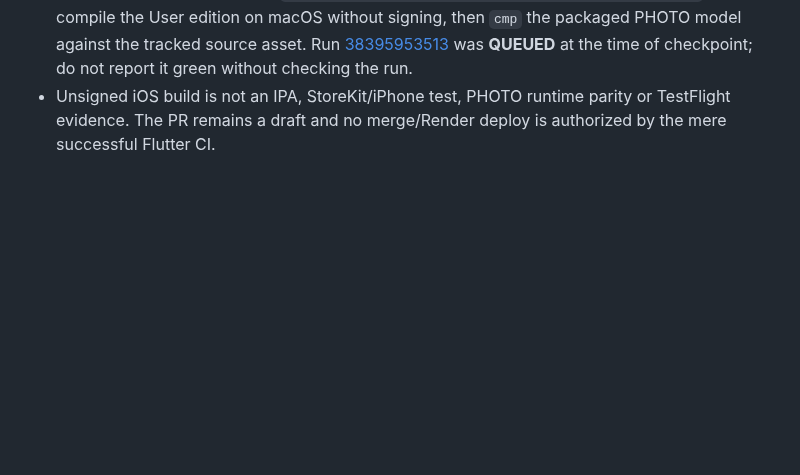
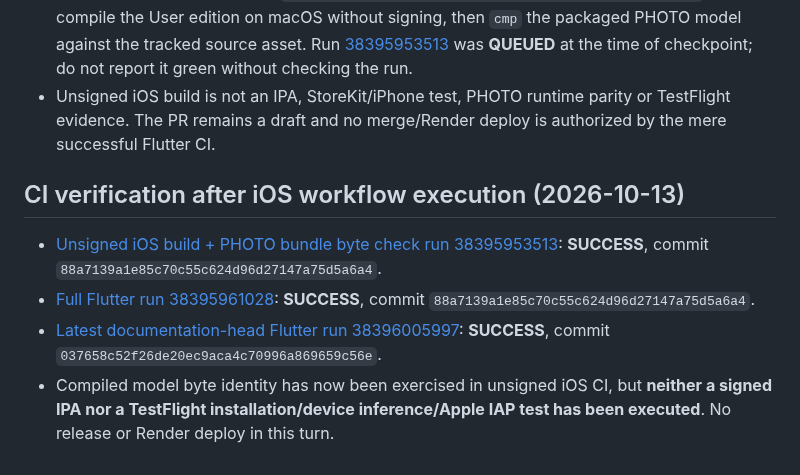
Before and after one commit to MARCELLOORIZIO/sigillum-hcv, a Markdown page: docs/sigillum-audit-20261013/PROVENANCE_FIX_20261013.md, the part around the change. Drawn GitHub-style; blank space fills up the shorter version.

Commit message:
docs: record passing build157 unsigned iOS PHOTO check and final Flutter CI

```diff
--- a/docs/sigillum-audit-20261013/PROVENANCE_FIX_20261013.md
+++ b/docs/sigillum-audit-20261013/PROVENANCE_FIX_20261013.md
@@ -53,3 +53,10 @@
 - Full app workflow [38395494551](https://github.com/MARCELLOORIZIO/sigillum-hcv/actions/runs/38395494551) **SUCCESS** on `1a8b898a10288f20783f784da6a4316fb7ee6c3a`, after the Dart test shell-literal fix.
 - Introduced isolated workflow `.github/workflows/build157-candidate-ios-unsigned.yml` to compile the User edition on macOS without signing, then `cmp` the packaged PHOTO model against the tracked source asset. Run [38395953513](https://github.com/MARCELLOORIZIO/sigillum-hcv/actions/runs/38395953513) was **QUEUED** at the time of checkpoint; do not report it green without checking the run.
 - Unsigned iOS build is not an IPA, StoreKit/iPhone test, PHOTO runtime parity or TestFlight evidence. The PR remains a draft and no merge/Render deploy is authorized by the mere successful Flutter CI.
+
+## CI verification after iOS workflow execution (2026-10-13)
+
+- [Unsigned iOS build + PHOTO bundle byte check run 38395953513](https://github.com/MARCELLOORIZIO/sigillum-hcv/actions/runs/38395953513): **SUCCESS**, commit `88a7139a1e85c70c55c624d96d27147a75d5a6a4`.
+- [Full Flutter run 38395961028](https://github.com/MARCELLOORIZIO/sigillum-hcv/actions/runs/38395961028): **SUCCESS**, commit `88a7139a1e85c70c55c624d96d27147a75d5a6a4`.
+- [Latest documentation-head Flutter run 38396005997](https://github.com/MARCELLOORIZIO/sigillum-hcv/actions/runs/38396005997): **SUCCESS**, commit `037658c52f26de20ec9aca4c70996a869659c56e`.
+- Compiled model byte identity has now been exercised in unsigned iOS CI, but **neither a signed IPA nor a TestFlight installation/device inference/Apple IAP test has been executed**. No release or Render deploy in this turn.
```
